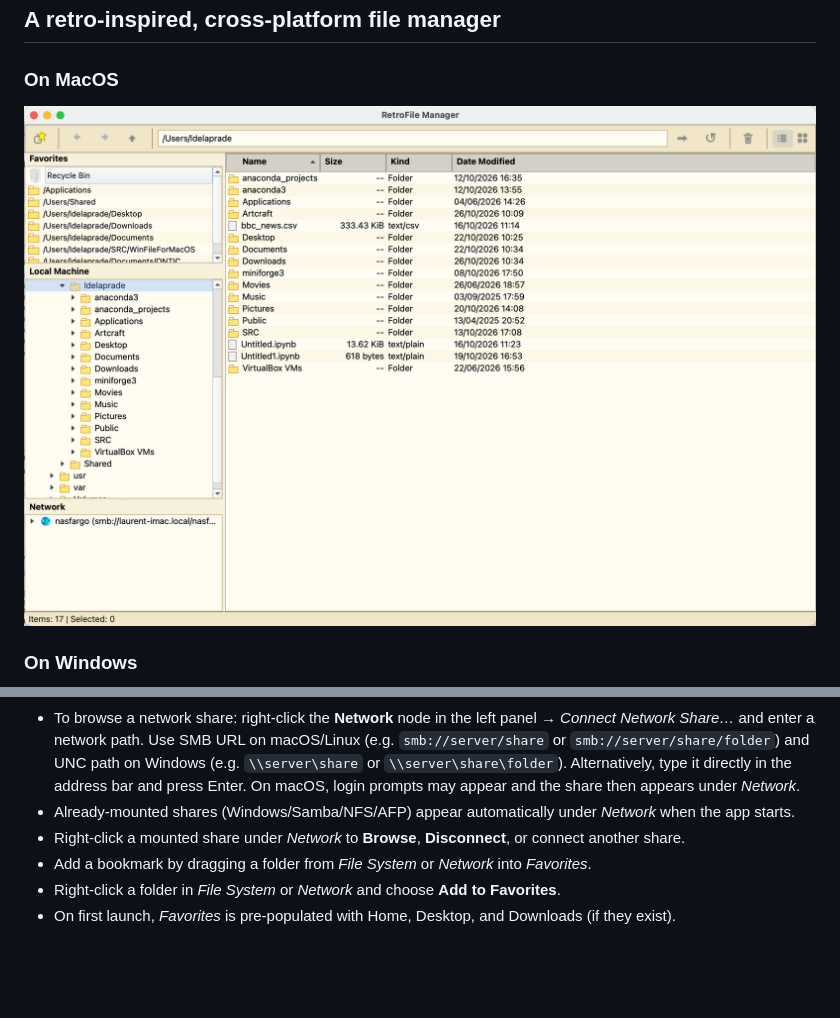
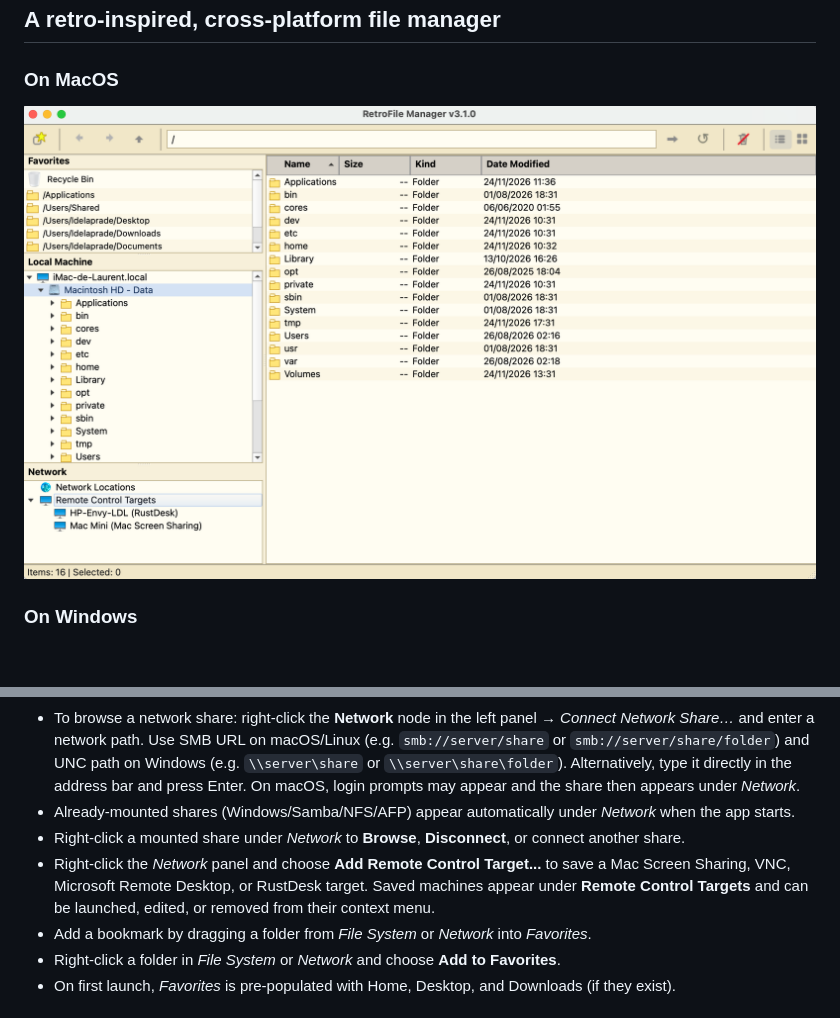
Before and after one commit to ldelaprade/WinFileForMacOS, a Markdown page: README.md, 2 parts joined by grey strips. Drawn GitHub-style; pictures changed too: macOS.png; blank space fills up the shorter version.

Commit message:
Add Remote Desktop features

```diff
--- a/README.md
+++ b/README.md
@@ -66,6 +66,7 @@ python -m src.main
 - To browse a network share: right-click the **Network** node in the left panel → *Connect Network Share…* and enter a network path. Use SMB URL on macOS/Linux (e.g. `smb://server/share` or `smb://server/share/folder`) and UNC path on Windows (e.g. `\\server\share` or `\\server\share\folder`). Alternatively, type it directly in the address bar and press Enter. On macOS, login prompts may appear and the share then appears under *Network*.
 - Already-mounted shares (Windows/Samba/NFS/AFP) appear automatically under *Network* when the app starts.
 - Right-click a mounted share under *Network* to **Browse**, **Disconnect**, or connect another share.
+- Right-click the *Network* panel and choose **Add Remote Control Target...** to save a Mac Screen Sharing, VNC, Microsoft Remote Desktop, or RustDesk target. Saved machines appear under **Remote Control Targets** and can be launched, edited, or removed from their context menu.
 - Add a bookmark by dragging a folder from *File System* or *Network* into *Favorites*.
 - Right-click a folder in *File System* or *Network* and choose **Add to Favorites**.
 - On first launch, *Favorites* is pre-populated with Home, Desktop, and Downloads (if they exist).
```
Also changed, not shown: 2 other files.
